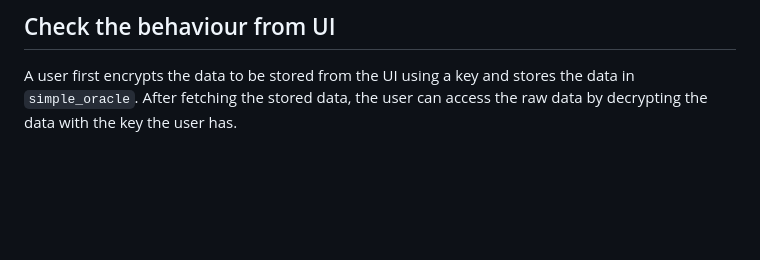
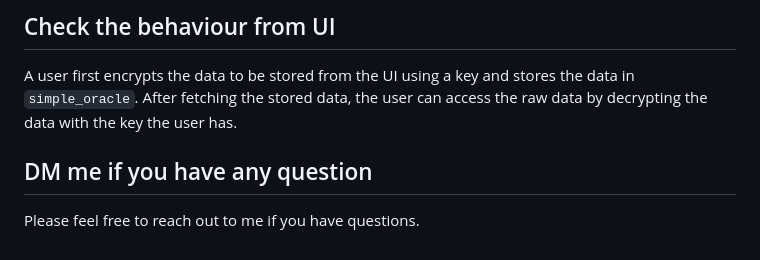
Before and after one commit to 0xhawk/secret-oracle, a Markdown page: README.md, the part around the change. Rendered like a GitHub page; blank space fills up the shorter version.

Commit message:
add comment

```diff
--- a/README.md
+++ b/README.md
@@ -54,3 +54,7 @@ URLs:
 ## Check the behaviour from UI
 
 A user first encrypts the data to be stored from the UI using a key and stores the data in `simple_oracle`. After fetching the stored data, the user can access the raw data by decrypting the data with the key the user has.
+
+## DM me if you have any question
+
+Please feel free to reach out to me if you have questions.
```
